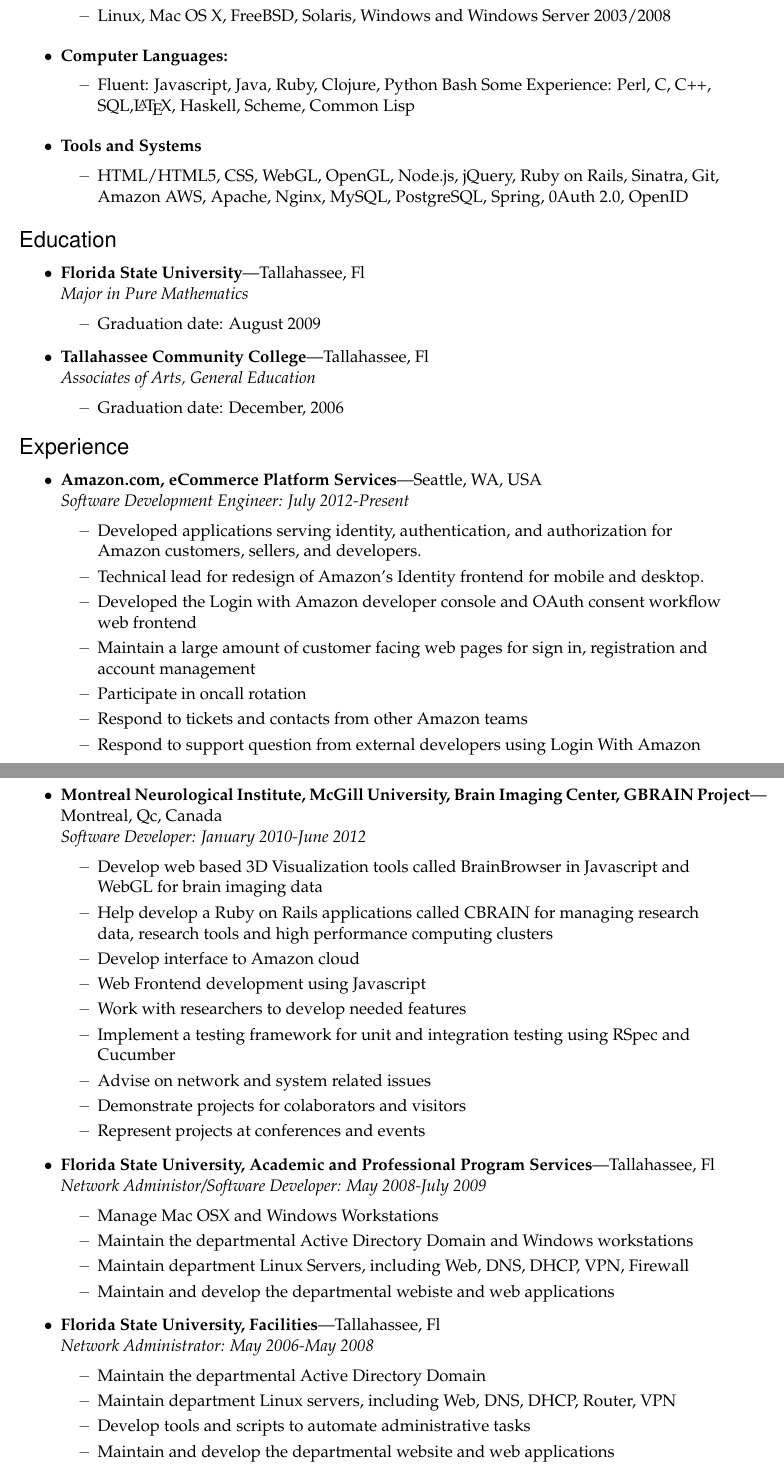
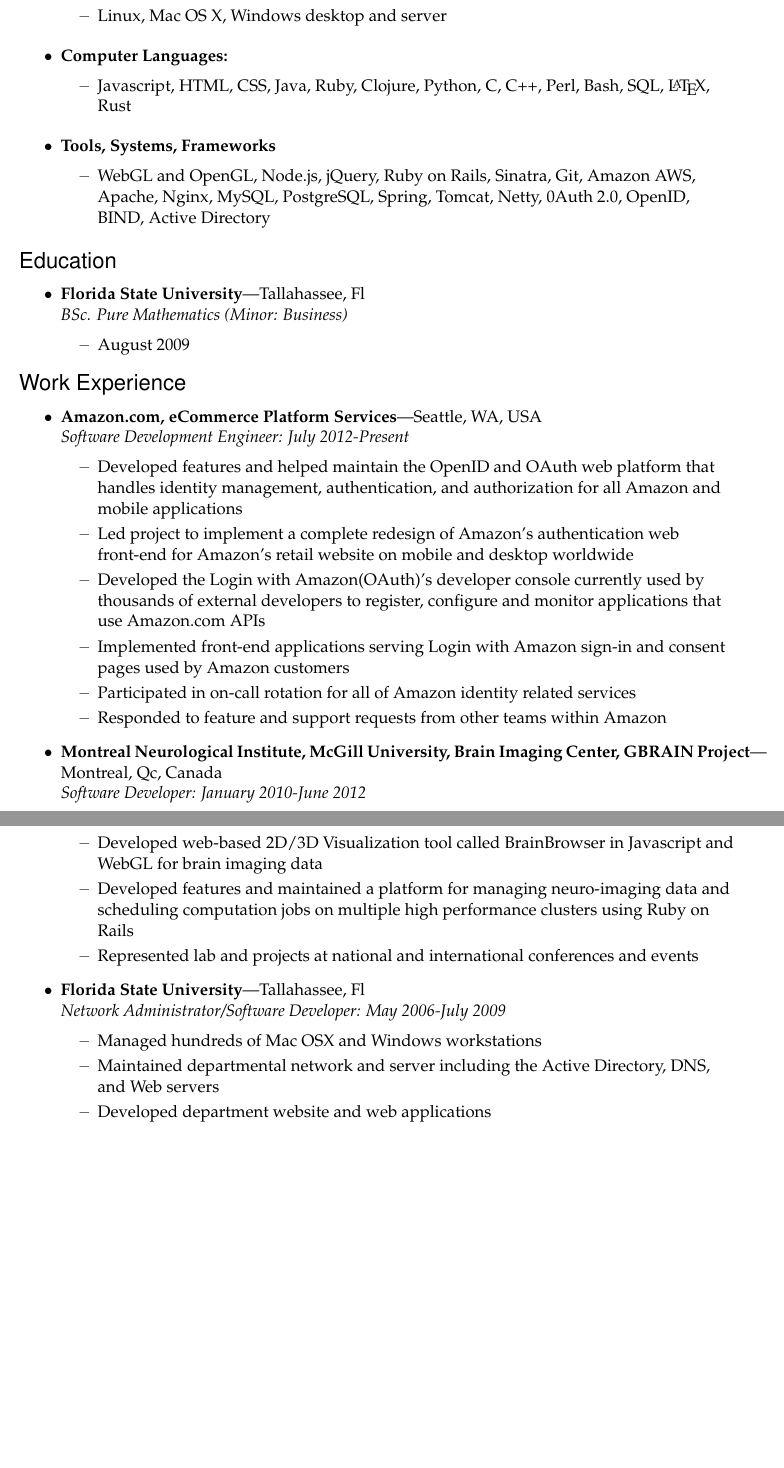
Before and after one commit to nkassis/latex-resume, a LaTeX CV (Resume.tex): two parts of pages 1 and 2 of 2, joined at a grey line, cut so that both start at the same text, the shorter picture padded with empty space. Compiled offline with pdfLaTeX.

Commit message:
Updated, simplified and general clean up

```diff
--- a/Resume.tex
+++ b/Resume.tex
@@ -71,20 +71,14 @@
 }{
   \end{itemize}
 }
-
 \begin{document}
-
 \fontfamily{ppl} \selectfont
 
 % Name with horizontal rule
 \bigname{\name}
-
 \vspace{-8pt} \rule{\textwidth}{1pt}
-
 \vspace{-1pt} {\small\itshape \addr \hfill \phone; \email}
-
 \vspace{8 pt}
-
 %%%%%%%%%%%%%%%%%%%%%%%%
 \begin{ressection}{Skills}
   \begin{reslist}{Languages:}
@@ -92,61 +86,39 @@
   \end{reslist}
   \begin{reslist}{Operating Systems:}
-    \ressubitem{Linux, Mac OS X, FreeBSD, Solaris, Windows and  Windows Server 2003/2008}
+    \ressubitem{Linux, Mac OS X, Windows desktop and server}
   \end{reslist}
   \begin{reslist}{Computer Languages:}
-    \ressubitem{Fluent: Javascript, Java, Ruby, Clojure, Python Bash Some Experience: Perl, C, C++, SQL,\LaTeX, Haskell, Scheme, Common Lisp}
+    \ressubitem{Javascript, HTML, CSS, Java, Ruby, Clojure, Python, C, C++, Perl, Bash,  SQL, \LaTeX, Rust}
   \end{reslist}
-  \begin{reslist}{Tools and Systems}
-    \ressubitem{HTML/HTML5, CSS, WebGL, OpenGL,  Node.js, jQuery, Ruby on Rails, Sinatra, Git, Amazon AWS, Apache, Nginx, MySQL, PostgreSQL, Spring, 0Auth 2.0, OpenID}
+  \begin{reslist}{Tools, Systems, Frameworks}
+    \ressubitem{WebGL and OpenGL,  Node.js, jQuery, Ruby on Rails, Sinatra, Git, Amazon AWS, Apache, Nginx, MySQL, PostgreSQL, Spring, Tomcat, Netty, 0Auth 2.0, OpenID, BIND, Active Directory}
   \end{reslist}
 \end{ressection}
-
 %%%%%%%%%%%%%%%%%%%%%%%%
 \begin{ressection}{Education}
-
-  \begin{ressubsec}{Florida State University}{Tallahassee, Fl}{Major in Pure Mathematics}
-    \ressubitem{Graduation date: August 2009}
-  \end{ressubsec}
-  \begin{ressubsec}{Tallahassee Community College}{Tallahassee, Fl}{Associates of Arts, General Education}
-    \ressubitem{Graduation date: December, 2006}
+  \begin{ressubsec}{Florida State University}{Tallahassee, Fl}{BSc. Pure Mathematics (Minor: Business)}
+    \ressubitem{August 2009}
   \end{ressubsec}
 \end{ressection}
-
 %%%%%%%%%%%%%%%%%%%%%%%%
-\begin{ressection}{Experience}
+\begin{ressection}{Work Experience}
   \begin{ressubsec}{Amazon.com, eCommerce Platform Services}{Seattle, WA, USA}{Software Development Engineer: July 2012-Present}
-    \ressubitem {Developed applications serving identity, authentication, and authorization for Amazon customers, sellers, and developers.}
-    \ressubitem {Technical lead for redesign of Amazon's Identity frontend for mobile and desktop.}
-    \ressubitem {Developed the Login with Amazon developer console and OAuth consent workflow web frontend}
-    \ressubitem {Maintain a large amount of customer facing web pages for sign in, registration and account management}
-    \ressubitem {Participate in oncall rotation}
-    \ressubitem {Respond to tickets and contacts from other Amazon teams}
-    \ressubitem {Respond to support question from external developers using Login With Amazon}
+    \ressubitem {Developed features and helped  maintain the OpenID and OAuth web platform that handles identity management, authentication, and authorization for all Amazon and mobile applications}
+    \ressubitem {Led project to implement a complete redesign of Amazon's authentication web front-end for Amazon's retail website on mobile and desktop worldwide}
+    \ressubitem {Developed the Login with Amazon(OAuth)'s developer console currently used by thousands of external developers to register, configure and monitor applications that use Amazon.com APIs}
+    \ressubitem {Implemented front-end applications serving Login with Amazon sign-in and consent pages used by Amazon customers}
+    \ressubitem {Participated in on-call rotation for all of Amazon identity related services}
+    \ressubitem {Responded to feature and support requests from other teams within Amazon}
   \end{ressubsec}
   \begin{ressubsec}{Montreal Neurological Institute, McGill University, Brain Imaging Center, GBRAIN Project}{Montreal, Qc, Canada}{Software Developer: January 2010-June 2012}
-    \ressubitem {Develop web based 3D Visualization tools called BrainBrowser in Javascript and WebGL for brain imaging data}
-    \ressubitem {Help develop a  Ruby on Rails applications called CBRAIN for managing research data, research tools and high performance computing clusters}
-    \ressubitem {Develop interface to Amazon cloud}
-    \ressubitem {Web Frontend development using Javascript}
-    \ressubitem {Work with researchers to develop needed features}
-    \ressubitem {Implement a testing framework for unit and integration testing using RSpec and Cucumber}
-    \ressubitem {Advise on network and system related issues}
-    \ressubitem {Demonstrate projects for colaborators and visitors}
-    \ressubitem {Represent projects at conferences and events}
+    \ressubitem {Developed web-based 2D/3D Visualization tool called BrainBrowser in Javascript and WebGL for brain imaging data}
+    \ressubitem {Developed features and maintained a platform for managing neuro-imaging data and scheduling computation jobs on multiple high performance clusters using Ruby on Rails}
+    \ressubitem {Represented lab and projects at national and international conferences and events}
   \end{ressubsec}
-  \begin{ressubsec}{Florida State University, Academic and Professional Program Services}{Tallahassee, Fl}{Network Administor/Software Developer: May 2008-July 2009}
-    \ressubitem{Manage Mac OSX and Windows Workstations}
-    \ressubitem{Maintain the departmental Active Directory Domain and Windows workstations}
-    \ressubitem{Maintain department Linux Servers, including Web, DNS, DHCP, VPN, Firewall}
-    \ressubitem{Maintain and develop the departmental webiste and web applications}
-  \end{ressubsec}
-  \begin{ressubsec}{Florida State University, Facilities}{Tallahassee, Fl}
-    {Network Administrator: May 2006-May 2008}
-    \ressubitem{Maintain the departmental Active Directory Domain}
-    \ressubitem{Maintain department Linux servers, including Web, DNS, DHCP, Router, VPN}
-    \ressubitem{Develop tools and scripts to automate administrative tasks}
-    \ressubitem{Maintain and develop the departmental website and web applications}
-    \ressubitem{Manage the departmental EMC NAS and Backup systems}
+  \begin{ressubsec}{Florida State University}{Tallahassee, Fl}{Network Administrator/Software Developer: May 2006-July 2009}
+    \ressubitem{Managed hundreds of Mac OSX and Windows workstations}
+    \ressubitem{Maintained departmental network and server including the Active Directory, DNS, and Web servers}
+    \ressubitem{Developed department website and web applications}
   \end{ressubsec}
 \end{ressection}
 \end{document}
```
Also changed, not shown: Resume.tex (2 more changed lines).
